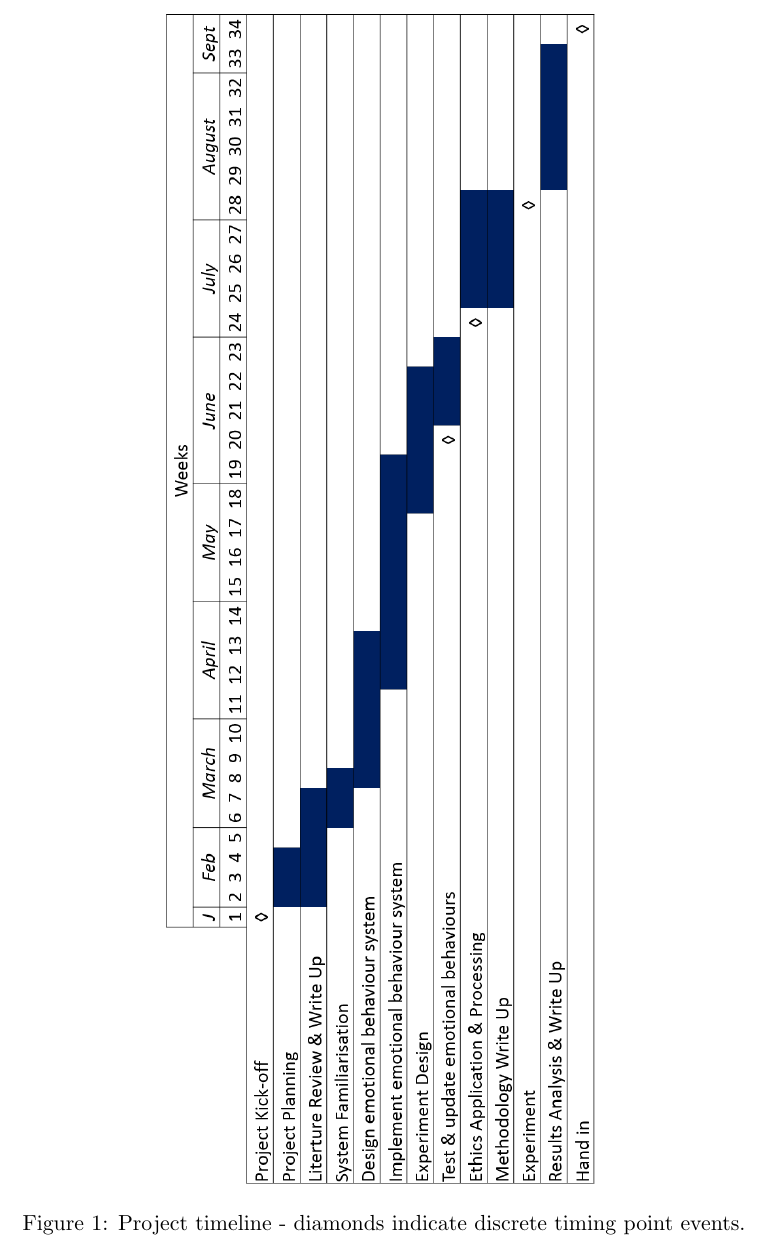
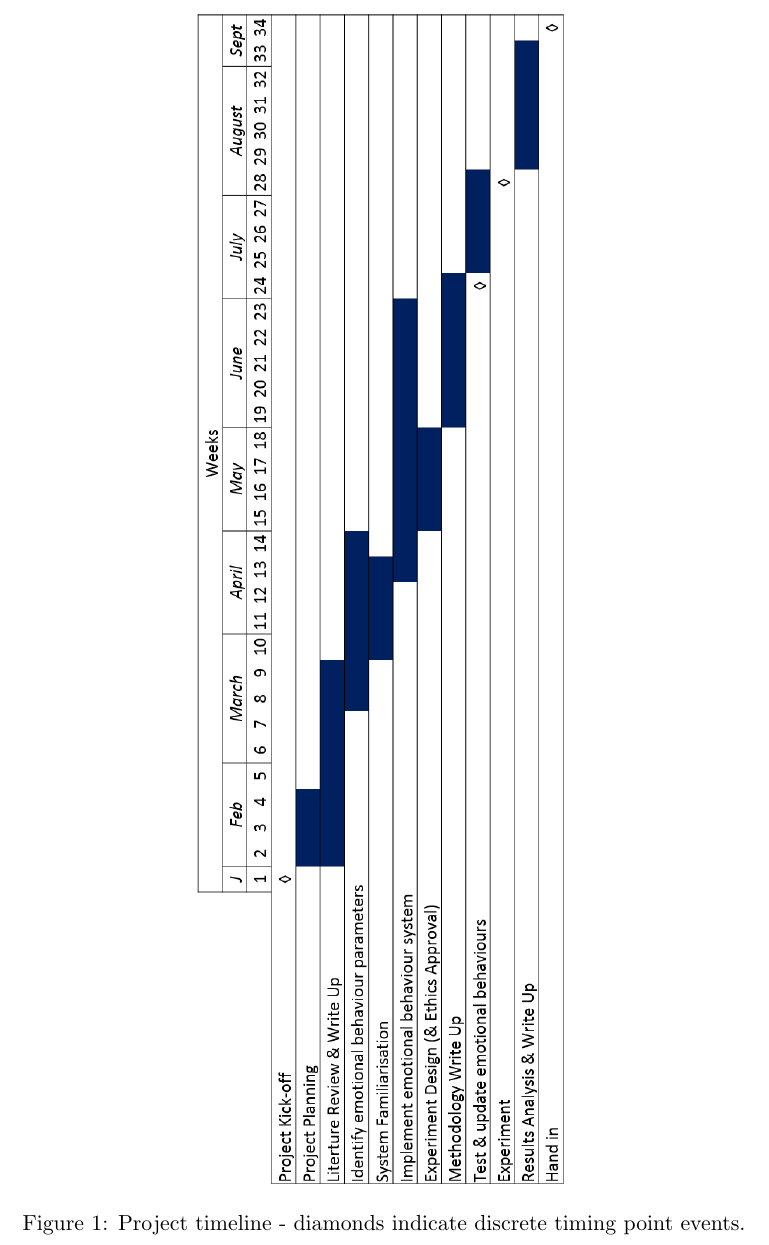
Before and after one commit to kwinkle/RRP-ProjectProposal, a LaTeX document (Project Proposal.tex): part of page 8 of 10, cut so that both start at the same text. Compiled offline with pdfLaTeX.

Commit message:
FinalDraft-NewTimeline

```diff
--- a/Project Proposal.tex
+++ b/Project Proposal.tex
@@ -112,7 +112,7 @@ A Gantt Chart showing key project activities and their suggested time allocation
 
 \begin{figure}
 \centering
-\includegraphics[height=0.9\textheight,]{ProjectTimeline2.png}
+\includegraphics[height=0.9\textheight,]{ProjectTimeline3.png}
 \caption{Project timeline - diamonds indicate discrete timing point events.}
 \label{fig:ProjectTimeline}
 \end{figure}
```
Also changed, not shown: Project Proposal.pdf, ProjectTimeline3.png (added), 3 other files.
